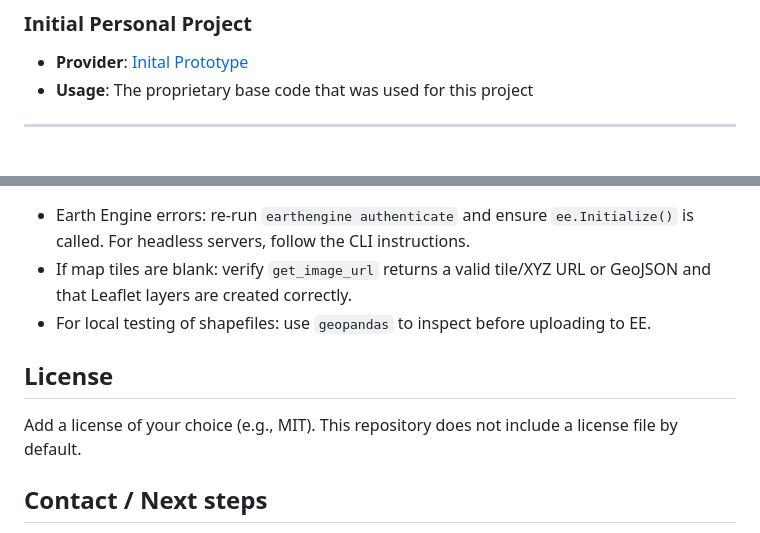
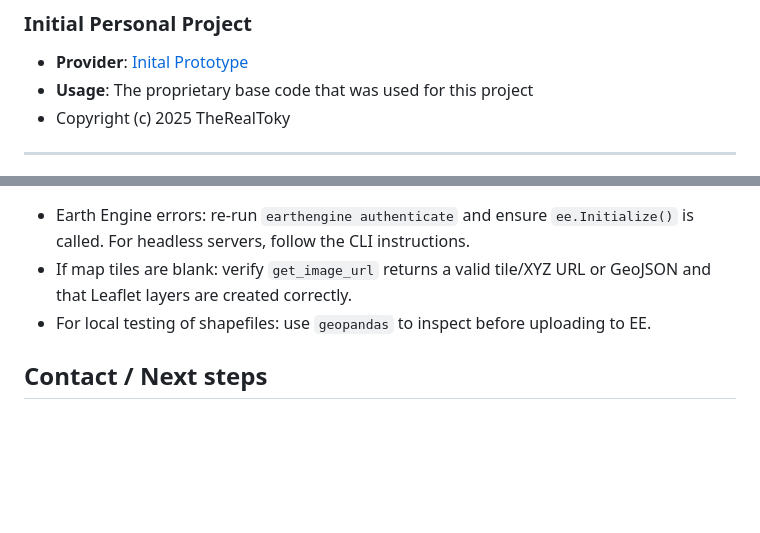
Before and after one commit to tokiniainaDisaine/rwanda-risk-alert, a Markdown page: README.md, 2 parts joined by grey strips. Drawn GitHub-style; blank space fills up the shorter version.

Commit message:
Update README with copyright and remove license section
Removed license section and added copyright notice.

```diff
--- a/README.md
+++ b/README.md
@@ -223,6 +223,7 @@ This application relies on several APIs, datasets, and open-source technologies.
 
 - **Provider**: [Inital Prototype](https://github.com/TheRealToky/rwanda-climate-alerts)
 - **Usage**: The proprietary base code that was used for this project
+- Copyright (c) 2025 TheRealToky
 
 ---
 
@@ -256,9 +257,6 @@ body { background:#f8fafc; font-family: "Segoe UI", Roboto, Arial; }
 - If map tiles are blank: verify `get_image_url` returns a valid tile/XYZ URL or GeoJSON and that Leaflet layers are created correctly.
 - For local testing of shapefiles: use `geopandas` to inspect before uploading to EE.
 
-## License
-Add a license of your choice (e.g., MIT). This repository does not include a license file by default.
-
 ## Contact / Next steps
 - Implement missing functions in `src/` to produce working layers/plots.
 - Upload any local spatial assets to Earth Engine if you want server-side processing and `.getInfo()` usage.
```
